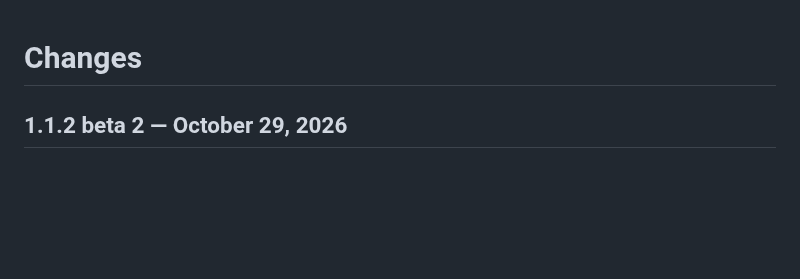
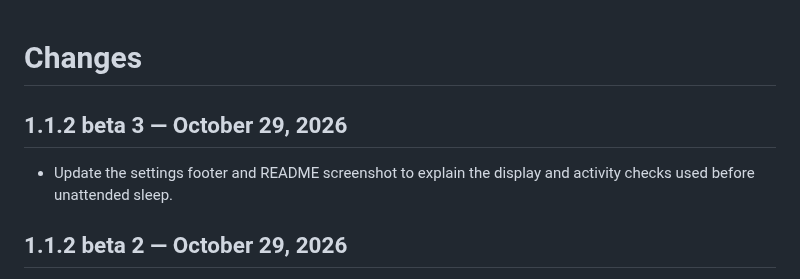
Before and after one commit to markdjwilliams/nightfall-mac, a Markdown page: CHANGELOG.md, the part around the change. GitHub-like rendering; blank space fills up the shorter version.

Commit message:
Refresh settings screenshot and clarify unattended sleep

```diff
--- a/CHANGELOG.md
+++ b/CHANGELOG.md
@@ -1,4 +1,8 @@
 # Changes
+
+## 1.1.2 beta 3 — October 29, 2026
+
+- Update the settings footer and README screenshot to explain the display and activity checks used before unattended sleep.
 
 ## 1.1.2 beta 2 — October 29, 2026
 
```
Also changed, not shown: docs/images/nightfall-settings.png, 2 other files.
